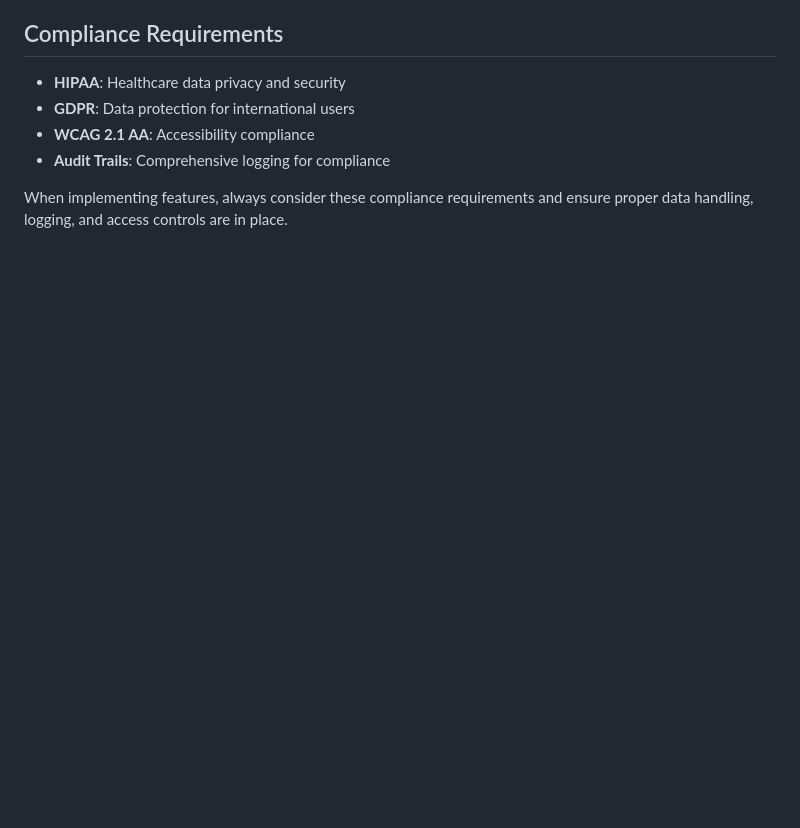
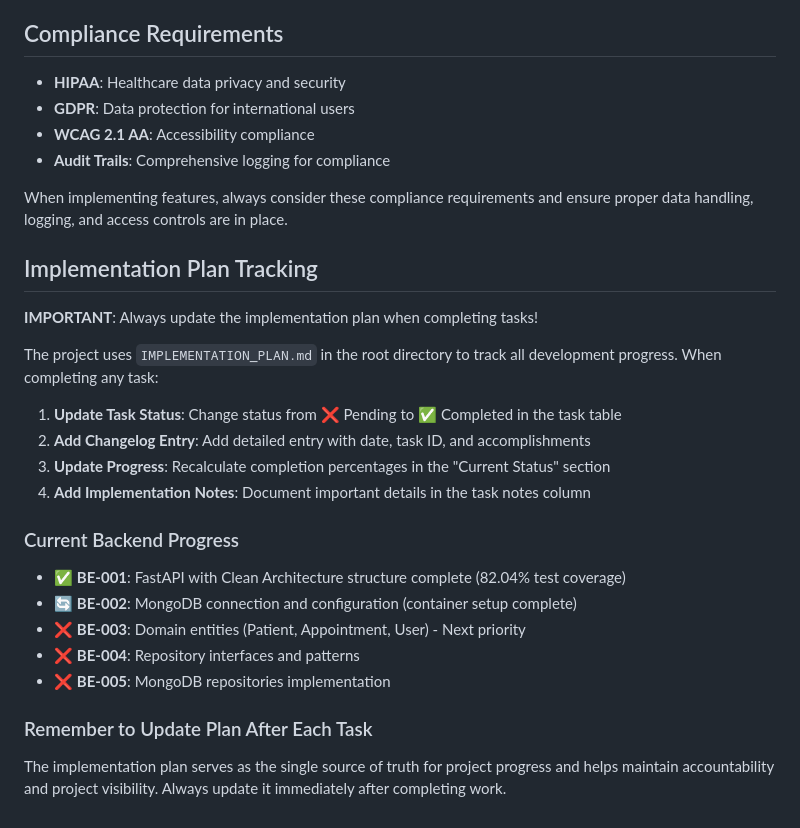
Before and after one commit to obrunogonzaga/clinic-appointment-system, a Markdown page: CLAUDE.md, the part around the change. Rendered like a GitHub page; blank space fills up the shorter version.

```diff
--- a/CLAUDE.md
+++ b/CLAUDE.md
@@ -243,3 +243,24 @@ The project includes sample Excel files in `docs/sample-sheets/` that demonstrat
 - **Audit Trails**: Comprehensive logging for compliance
 
 When implementing features, always consider these compliance requirements and ensure proper data handling, logging, and access controls are in place.
+
+## Implementation Plan Tracking
+
+**IMPORTANT**: Always update the implementation plan when completing tasks!
+
+The project uses `IMPLEMENTATION_PLAN.md` in the root directory to track all development progress. When completing any task:
+
+1. **Update Task Status**: Change status from ❌ Pending to ✅ Completed in the task table
+2. **Add Changelog Entry**: Add detailed entry with date, task ID, and accomplishments
+3. **Update Progress**: Recalculate completion percentages in the "Current Status" section
+4. **Add Implementation Notes**: Document important details in the task notes column
+
+### Current Backend Progress
+- ✅ **BE-001**: FastAPI with Clean Architecture structure complete (82.04% test coverage)
+- 🔄 **BE-002**: MongoDB connection and configuration (container setup complete)
+- ❌ **BE-003**: Domain entities (Patient, Appointment, User) - Next priority
+- ❌ **BE-004**: Repository interfaces and patterns
+- ❌ **BE-005**: MongoDB repositories implementation
+
+### Remember to Update Plan After Each Task
+The implementation plan serves as the single source of truth for project progress and helps maintain accountability and project visibility. Always update it immediately after completing work.
```
Also changed, not shown: IMPLEMENTATION_PLAN.md (+28 -5 lines).
